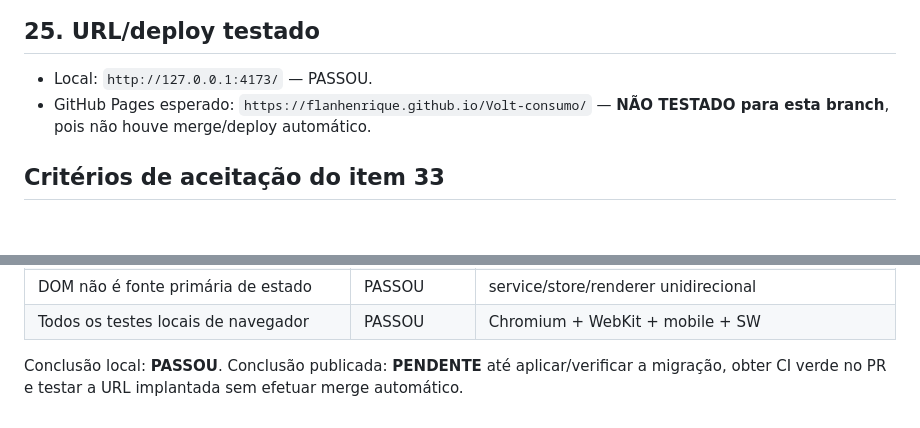
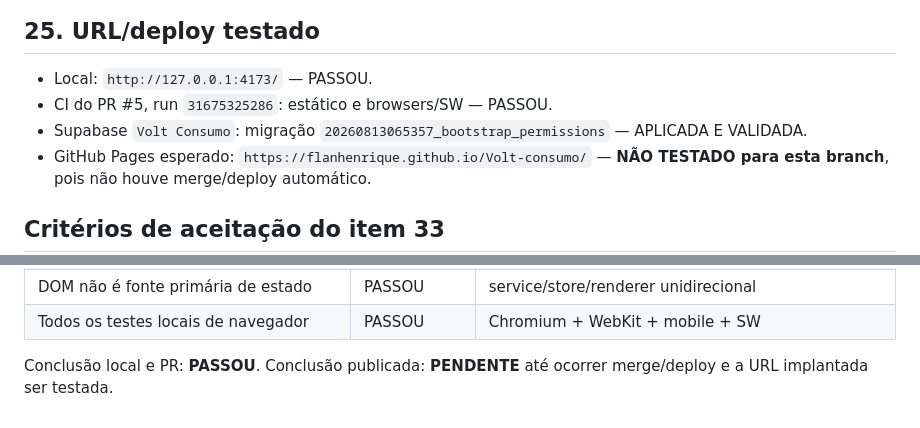
Before and after one commit to flanhenrique/Volt-consumo, a Markdown page: FORENSIC_STABILIZATION_REPORT.md, 2 parts joined by grey strips. GitHub-like rendering; blank space fills up the shorter version.

```diff
--- a/FORENSIC_STABILIZATION_REPORT.md
+++ b/FORENSIC_STABILIZATION_REPORT.md
@@ -215,6 +214,8 @@ Código funcional e migração: `2775d5eef73d7f2131b6dbe947c3057795dfee0b`. Suí
 ## 25. URL/deploy testado
 
 - Local: `http://127.0.0.1:4173/` — PASSOU.
+- CI do PR #5, run `31675325286`: estático e browsers/SW — PASSOU.
+- Supabase `Volt Consumo`: migração `20260813065357_bootstrap_permissions` — APLICADA E VALIDADA.
 - GitHub Pages esperado: `https://flanhenrique.github.io/Volt-consumo/` — **NÃO TESTADO para esta branch**, pois não houve merge/deploy automático.
 
 ## Critérios de aceitação do item 33
@@ -244,4 +245,4 @@ Código funcional e migração: `2775d5eef73d7f2131b6dbe947c3057795dfee0b`. Suí
 | DOM não é fonte primária de estado | PASSOU | service/store/renderer unidirecional |
 | Todos os testes locais de navegador | PASSOU | Chromium + WebKit + mobile + SW |
 
-Conclusão local: **PASSOU**. Conclusão publicada: **PENDENTE** até aplicar/verificar a migração, obter CI verde no PR e testar a URL implantada sem efetuar merge automático.
+Conclusão local e PR: **PASSOU**. Conclusão publicada: **PENDENTE** até ocorrer merge/deploy e a URL implantada ser testada.
```
Also changed, not shown: other parts of FORENSIC_STABILIZATION_REPORT.md (+6 -7 lines).
